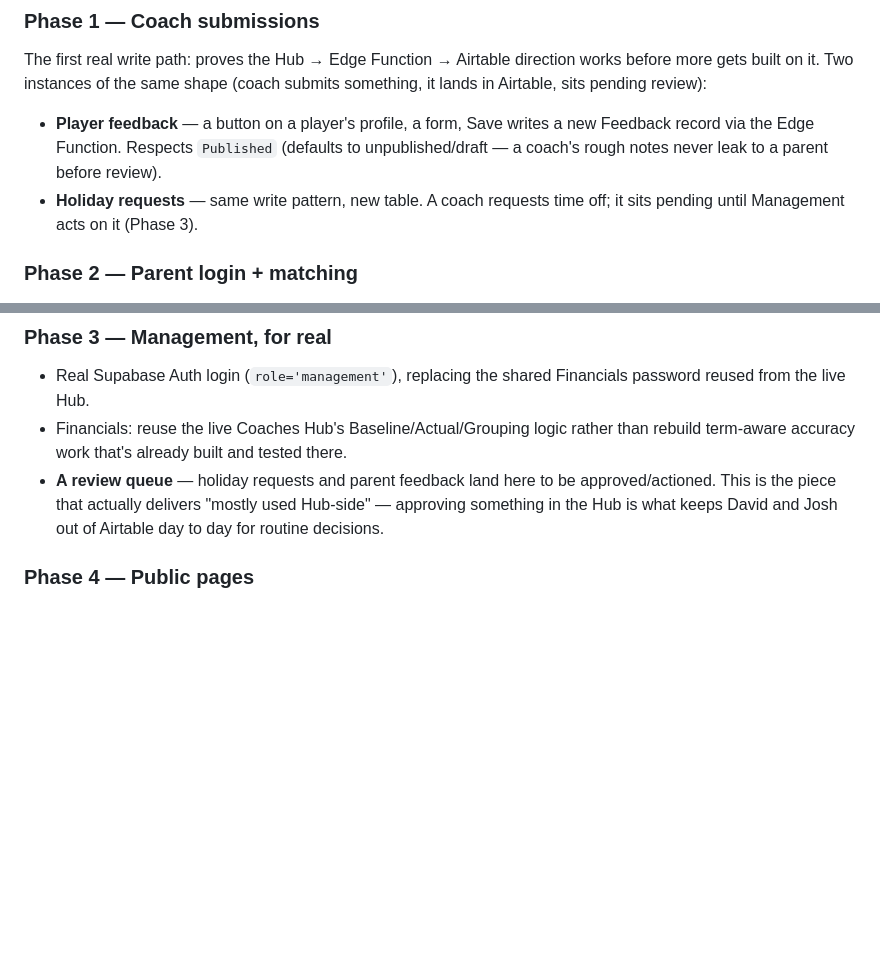
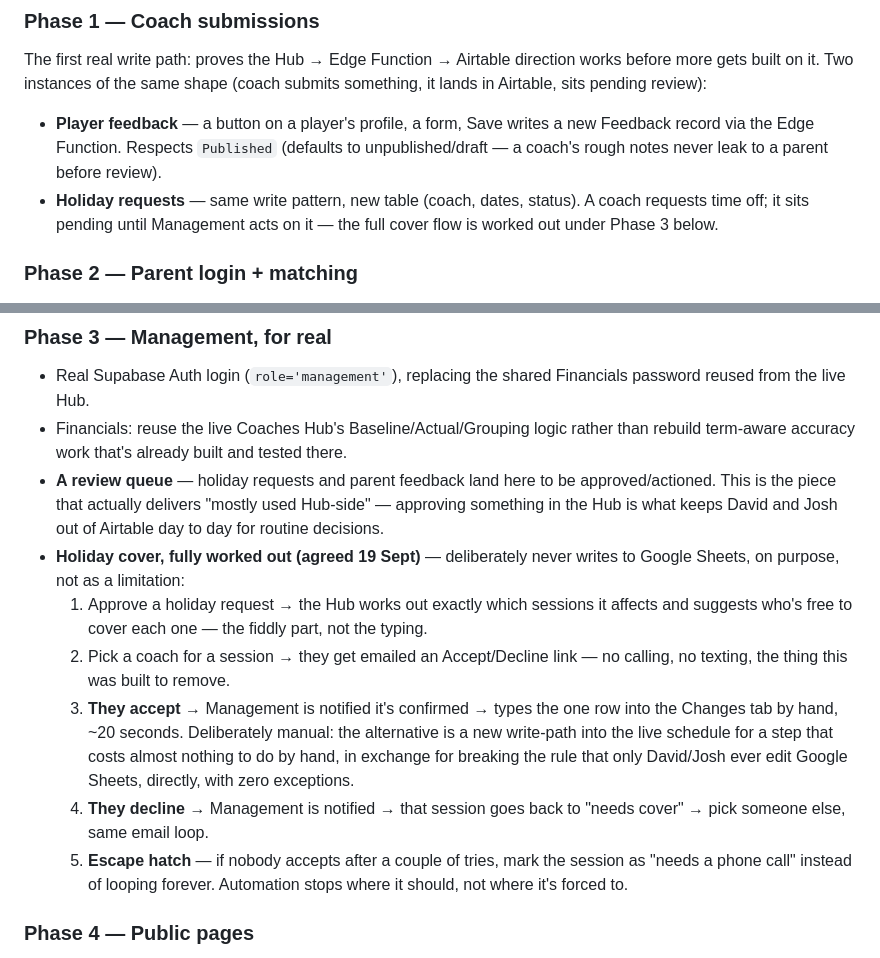
Before and after one commit to gsvmdhdfnn-lgtm/Coach-allocation-TEST, a Markdown page: ROADMAP.md, 2 parts joined by grey strips. Rendered like a GitHub page; blank space fills up the shorter version.

Commit message:
Work out the full holiday cover flow
Landed on the final shape after talking through the tradeoffs: the
Hub computes affected sessions and suggests cover, a picked coach
confirms or declines by email (no calling/texting), and a decline
loops back to picking someone else. Deliberately stops short of
writing the confirmed cover into Google Sheets automatically -
Management types that one row by hand, keeping "only David/Josh
edit the schedule, by hand" a rule with zero exceptions rather than
a new write-path for a step that costs 20 seconds to do manually.

Also adds the escape hatch for when nobody accepts - mark it as
needing a phone call rather than looping forever.

```diff
--- a/ROADMAP.md
+++ b/ROADMAP.md
@@ -235,8 +235,9 @@ shape (coach submits something, it lands in Airtable, sits pending review):
   a new Feedback record via the Edge Function. Respects `Published`
   (defaults to unpublished/draft — a coach's rough notes never leak to a
   parent before review).
-- **Holiday requests** — same write pattern, new table. A coach requests
-  time off; it sits pending until Management acts on it (Phase 3).
+- **Holiday requests** — same write pattern, new table (coach, dates,
+  status). A coach requests time off; it sits pending until Management
+  acts on it — the full cover flow is worked out under Phase 3 below.
 
 ### Phase 2 — Parent login + matching
 
@@ -271,6 +272,24 @@ shape (coach submits something, it lands in Airtable, sits pending review):
   approved/actioned. This is the piece that actually delivers "mostly used
   Hub-side" — approving something in the Hub is what keeps David and Josh
   out of Airtable day to day for routine decisions.
+- **Holiday cover, fully worked out (agreed 19 Sept)** — deliberately never
+  writes to Google Sheets, on purpose, not as a limitation:
+  1. Approve a holiday request → the Hub works out exactly which sessions
+     it affects and suggests who's free to cover each one — the fiddly
+     part, not the typing.
+  2. Pick a coach for a session → they get emailed an Accept/Decline
+     link — no calling, no texting, the thing this was built to remove.
+  3. **They accept** → Management is notified it's confirmed → types the
+     one row into the Changes tab by hand, ~20 seconds. Deliberately
+     manual: the alternative is a new write-path into the live schedule
+     for a step that costs almost nothing to do by hand, in exchange for
+     breaking the rule that only David/Josh ever edit Google Sheets,
+     directly, with zero exceptions.
+  4. **They decline** → Management is notified → that session goes back
+     to "needs cover" → pick someone else, same email loop.
+  5. **Escape hatch** — if nobody accepts after a couple of tries, mark
+     the session as "needs a phone call" instead of looping forever.
+     Automation stops where it should, not where it's forced to.
 
 ### Phase 4 — Public pages
 
```
